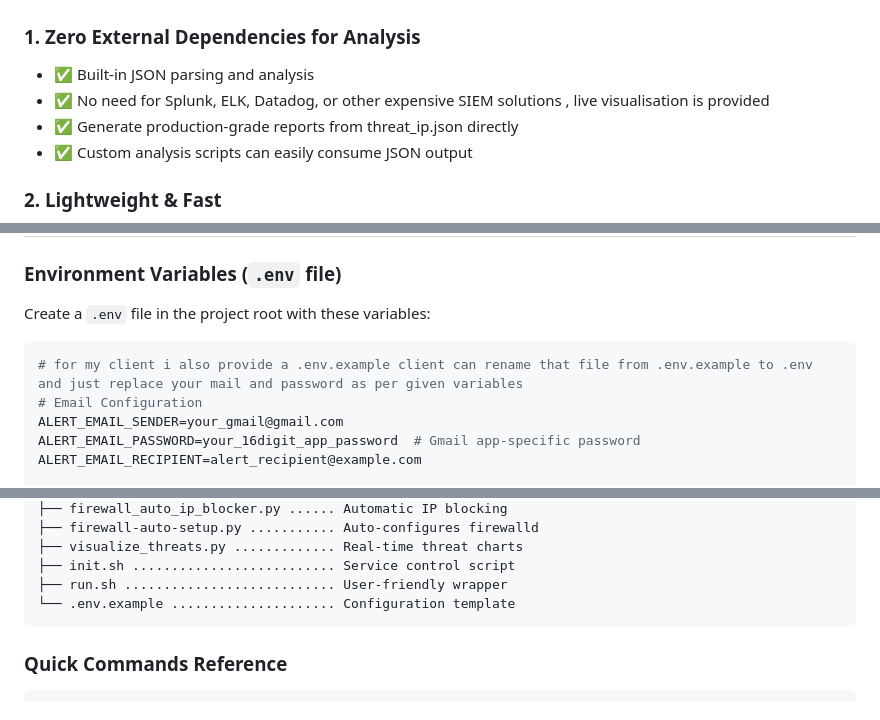
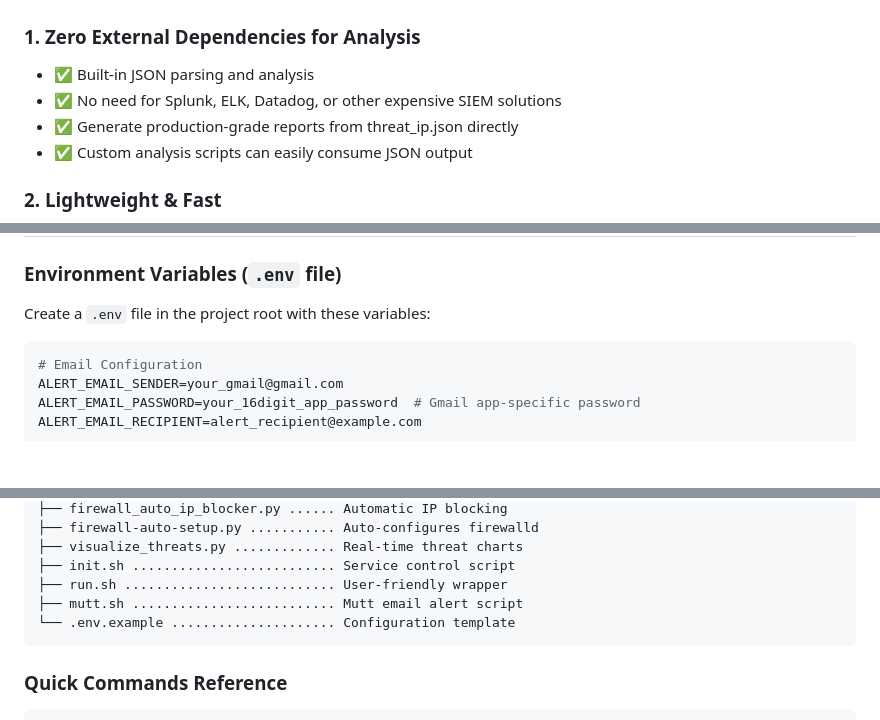
Before and after one commit to MonuJangra-git/SSH_log_monitoring-alerting_and_banning_, a Markdown page: README.md, 3 parts joined by grey strips. GitHub-like rendering; blank space fills up the shorter version.

````diff
--- a/README.md
+++ b/README.md
@@ -122,7 +123,7 @@ Ideal for system administrators managing Linux servers who need instant visibili
 
 ### 1. **Zero External Dependencies for Analysis**
 - ✅ Built-in JSON parsing and analysis
-- ✅ No need for Splunk, ELK, Datadog, or other expensive SIEM solutions , live visualisation is provided
+- ✅ No need for Splunk, ELK, Datadog, or other expensive SIEM solutions
 - ✅ Generate production-grade reports from threat_ip.json directly
 - ✅ Custom analysis scripts can easily consume JSON output
 
@@ -356,7 +358,6 @@ python3 -m py_compile main.py email_handler.py file_handler.py log_analyser.py
 Create a `.env` file in the project root with these variables:
 
 ```bash
-# for my client i also provide a .env.example client can rename that file from .env.example to .env and just replace your mail and password as per given variables
 # Email Configuration
 ALERT_EMAIL_SENDER=your_gmail@gmail.com
 ALERT_EMAIL_PASSWORD=your_16digit_app_password  # Gmail app-specific password
@@ -465,6 +466,7 @@ working/
 ├── visualize_threats.py ............. Real-time threat charts
 ├── init.sh .......................... Service control script
 ├── run.sh ........................... User-friendly wrapper
+├── mutt.sh .......................... Mutt email alert script
 └── .env.example ..................... Configuration template
 ```
 
````
Also changed, not shown: other parts of README.md (+8 -6 lines).
